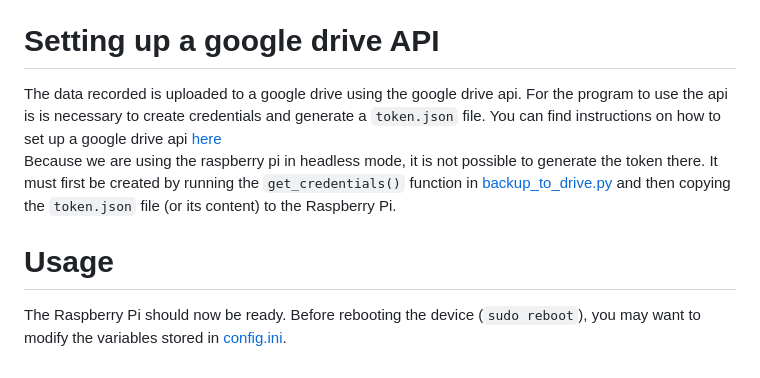
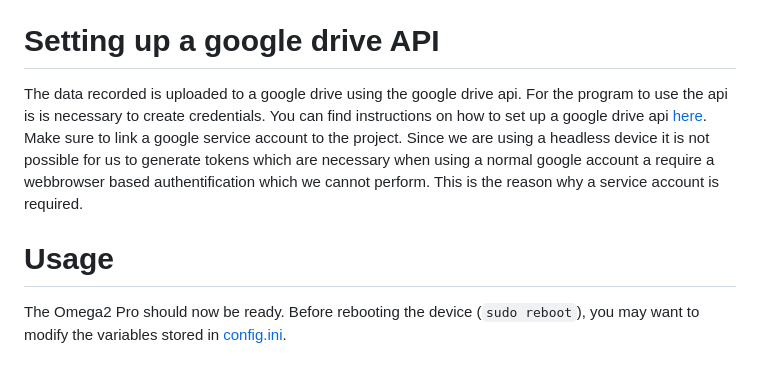
Before and after one commit to SamiKaab/RADOM, a Markdown page: README.md, the part around the change printed below. Drawn GitHub-style.

Commit message:
Updates omega setup instructions

```diff
--- a/README.md
+++ b/README.md
@@ -71,7 +95,7 @@ Finally enable the service routine:
 # Setting up a google drive API
-The data recorded is uploaded to a google drive using the google drive api. For the program to use the api is is necessary to create credentials and generate a `token.json` file.
-You can find instructions on how to set up a google drive api [here](https://developers.google.com/drive/api/quickstart/python)
-Because we are using the raspberry pi in headless mode, it is not possible to generate the token there. It must first be created by running the `get_credentials()` function in [backup_to_drive.py](/backup_to_drive.py) and then copying the `token.json` file (or its content) to the Raspberry Pi.
+The data recorded is uploaded to a google drive using the google drive api. For the program to use the api is is necessary to create credentials.
+You can find instructions on how to set up a google drive api [here](https://developers.google.com/drive/api/quickstart/python). Make sure to link a google service account to the project. Since we are using a headless device it is not possible for us to generate tokens which are necessary when using a normal google account a require a webbrowser based authentification which we cannot perform. This is the reason why a service account is required.
+
 
 # Usage
-The Raspberry Pi should now be ready. Before rebooting the device (`sudo reboot`), you may want to modify the variables stored in [config.ini](/config.ini).
+The Omega2 Pro should now be ready. Before rebooting the device (`sudo reboot`), you may want to modify the variables stored in [config.ini](/config.ini).
```
Also changed, not shown: other parts of README.md (+64 -40 lines).
